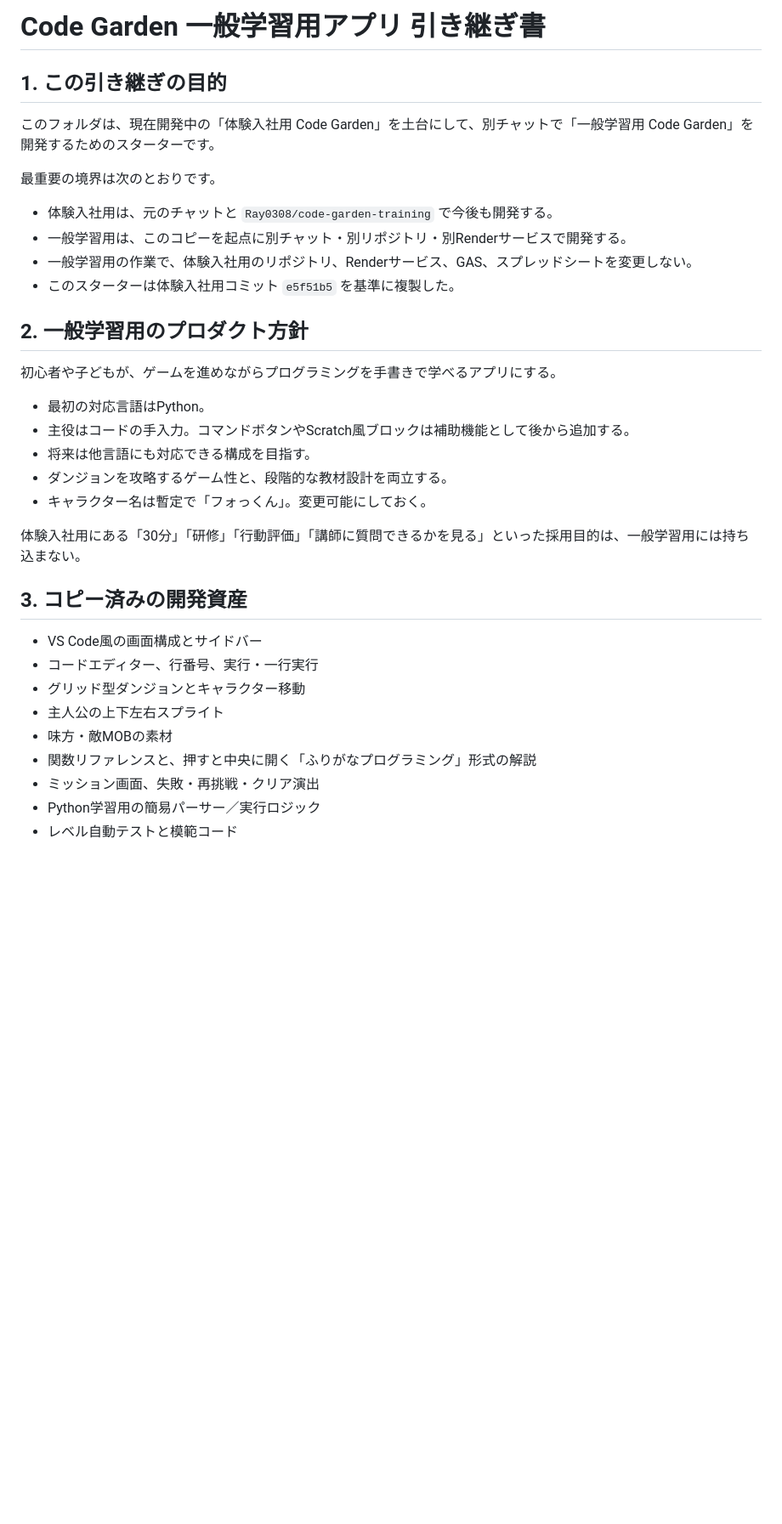
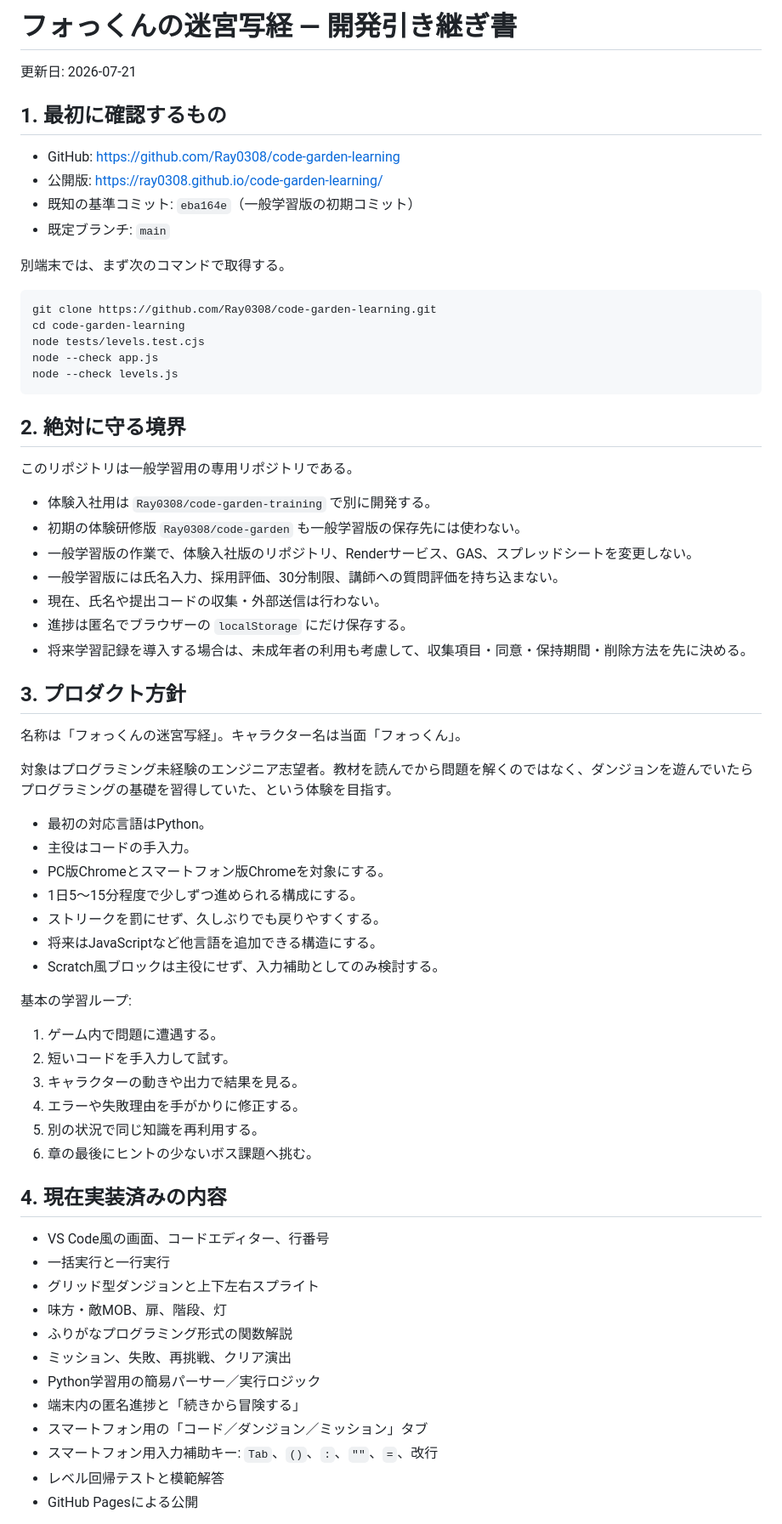
Before and after one commit to Ray0308/code-garden-learning, a Markdown page: LEARNING_APP_HANDOFF.md, the part around one of its changes. Shown at 85% size. GitHub-like rendering; blank space fills up the shorter version.

````diff
--- a/LEARNING_APP_HANDOFF.md
+++ b/LEARNING_APP_HANDOFF.md
@@ -1,37 +1,71 @@
-# Code Garden 一般学習用アプリ 引き継ぎ書
+# フォっくんの迷宮写経 — 開発引き継ぎ書
 
-## 1. この引き継ぎの目的
+更新日: 2026-07-21
 
-このフォルダは、現在開発中の「体験入社用 Code Garden」を土台にして、別チャットで「一般学習用 Code Garden」を開発するためのスターターです。
+## 1. 最初に確認するもの
 
-最重要の境界は次のとおりです。
+- GitHub: https://github.com/Ray0308/code-garden-learning
+- 公開版: https://ray0308.github.io/code-garden-learning/
+- 既知の基準コミット: `eba164e`（一般学習版の初期コミット）
+- 既定ブランチ: `main`
 
-- 体験入社用は、元のチャットと `Ray0308/code-garden-training` で今後も開発する。
-- 一般学習用は、このコピーを起点に別チャット・別リポジトリ・別Renderサービスで開発する。
-- 一般学習用の作業で、体験入社用のリポジトリ、Renderサービス、GAS、スプレッドシートを変更しない。
-- このスターターは体験入社用コミット `e5f51b5` を基準に複製した。
+別端末では、まず次のコマンドで取得する。
 
-## 2. 一般学習用のプロダクト方針
+```powershell
+git clone https://github.com/Ray0308/code-garden-learning.git
+cd code-garden-learning
+node tests/levels.test.cjs
+node --check app.js
+node --check levels.js
+```
 
-初心者や子どもが、ゲームを進めながらプログラミングを手書きで学べるアプリにする。
+## 2. 絶対に守る境界
+
+このリポジトリは一般学習用の専用リポジトリである。
+
+- 体験入社用は `Ray0308/code-garden-training` で別に開発する。
+- 初期の体験研修版 `Ray0308/code-garden` も一般学習版の保存先には使わない。
+- 一般学習版の作業で、体験入社版のリポジトリ、Renderサービス、GAS、スプレッドシートを変更しない。
+- 一般学習版には氏名入力、採用評価、30分制限、講師への質問評価を持ち込まない。
+- 現在、氏名や提出コードの収集・外部送信は行わない。
+- 進捗は匿名でブラウザーの `localStorage` にだけ保存する。
+- 将来学習記録を導入する場合は、未成年者の利用も考慮して、収集項目・同意・保持期間・削除方法を先に決める。
+
+## 3. プロダクト方針
+
+名称は「フォっくんの迷宮写経」。キャラクター名は当面「フォっくん」。
+
+対象はプログラミング未経験のエンジニア志望者。教材を読んでから問題を解くのではなく、ダンジョンを遊んでいたらプログラミングの基礎を習得していた、という体験を目指す。
 
 - 最初の対応言語はPython。
-- 主役はコードの手入力。コマンドボタンやScratch風ブロックは補助機能として後から追加する。
-- 将来は他言語にも対応できる構成を目指す。
-- ダンジョンを攻略するゲーム性と、段階的な教材設計を両立する。
-- キャラクター名は暫定で「フォっくん」。変更可能にしておく。
+- 主役はコードの手入力。
+- PC版Chromeとスマートフォン版Chromeを対象にする。
+- 1日5〜15分程度で少しずつ進められる構成にする。
+- ストリークを罰にせず、久しぶりでも戻りやすくする。
+- 将来はJavaScriptなど他言語を追加できる構造にする。
+- Scratch風ブロックは主役にせず、入力補助としてのみ検討する。
 
-体験入社用にある「30分」「研修」「行動評価」「講師に質問できるかを見る」といった採用目的は、一般学習用には持ち込まない。
+基本の学習ループ:
 
-## 3. コピー済みの開発資産
+1. ゲーム内で問題に遭遇する。
+2. 短いコードを手入力して試す。
+3. キャラクターの動きや出力で結果を見る。
+4. エラーや失敗理由を手がかりに修正する。
+5. 別の状況で同じ知識を再利用する。
+6. 章の最後にヒントの少ないボス課題へ挑む。
 
-- VS Code風の画面構成とサイドバー
-- コードエディター、行番号、実行・一行実行
-- グリッド型ダンジョンとキャラクター移動
-- 主人公の上下左右スプライト
-- 味方・敵MOBの素材
-- 関数リファレンスと、押すと中央に開く「ふりがなプログラミング」形式の解説
-- ミッション画面、失敗・再挑戦・クリア演出
+## 4. 現在実装済みの内容
+
+- VS Code風の画面、コードエディター、行番号
+- 一括実行と一行実行
+- グリッド型ダンジョンと上下左右スプライト
+- 味方・敵MOB、扉、階段、灯
+- ふりがなプログラミング形式の関数解説
+- ミッション、失敗、再挑戦、クリア演出
 - Python学習用の簡易パーサー／実行ロジック
-- レベル自動テストと模範コード
+- 端末内の匿名進捗と「続きから冒険する」
+- スマートフォン用の「コード／ダンジョン／ミッション」タブ
+- スマートフォン用入力補助キー: `Tab`、`()`、`:`、`""`、`=`、改行
+- レベル回帰テストと模範解答
+- GitHub Pagesによる公開
 
````
Also changed, not shown: other parts of LEARNING_APP_HANDOFF.md (+83 -43 lines).
